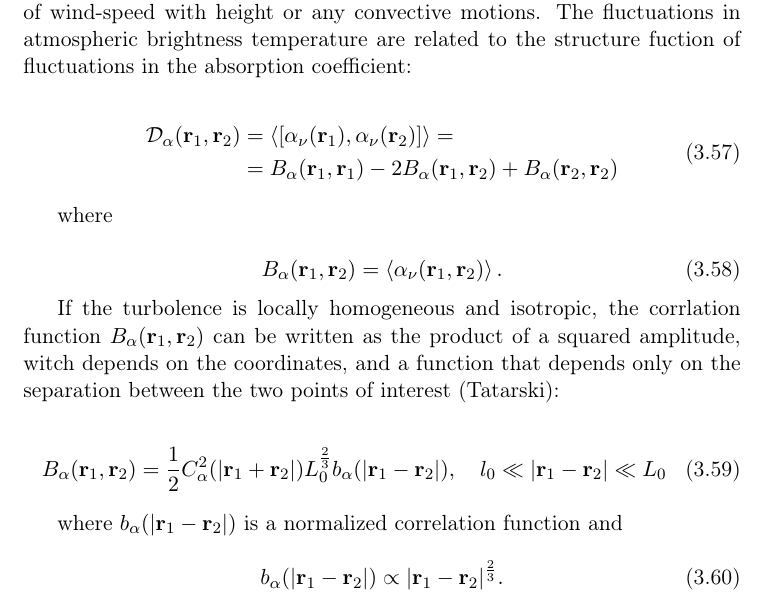
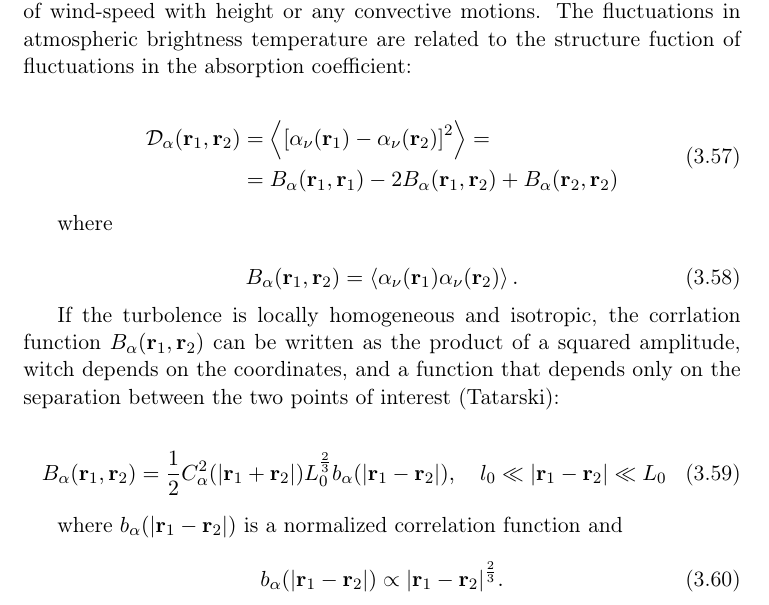
Before and after one commit to savaroskij/Thesis_Paper, a LaTeX thesis (thesis.tex, which reads chapters/ch3/ch3.tex): part of page 70 of 94, cut so that both start at the same text. Compiled offline with pdfLaTeX.

Commit message:
Correct errors in equations

```diff
--- a/chapters/ch3/ch3.tex
+++ b/chapters/ch3/ch3.tex
@@ -680,7 +680,8 @@ structure fuction of fluctuations in the absorption coefficient:
 \begin{equation}
         \begin{split}
                 \mathcal{D}_\alpha\qty(\vb{r}_1,\vb{r}_2) & =
-                \expval{\qty[\alpha_\nu\qty(\vb{r}_1),\alpha_\nu\qty(\vb{r}_2)]} =
+                \expval{\qty[\alpha_\nu\qty(\vb{r}_1) -
+                \alpha_\nu\qty(\vb{r}_2)]^2} =
                 \\
                 & = B_\alpha\qty(\vb{r}_1,\vb{r}_1) -
                 2B_\alpha\qty(\vb{r}_1,\vb{r}_2) + B_\alpha\qty(\vb{r}_2,\vb{r}_2)
@@ -691,7 +692,7 @@ where
 
 \begin{equation}
         B_\alpha\qty(\vb{r}_1,\vb{r}_2) =
-        \expval{\alpha_\nu\qty(\vb{r}_1,\vb{r}_2)}.
+        \expval{\alpha_\nu\qty(\vb{r}_1)\alpha_\nu\qty(\vb{r}_2)}.
 \end{equation}
 
 If the turbolence is locally homogeneous and isotropic, the corrlation
```
